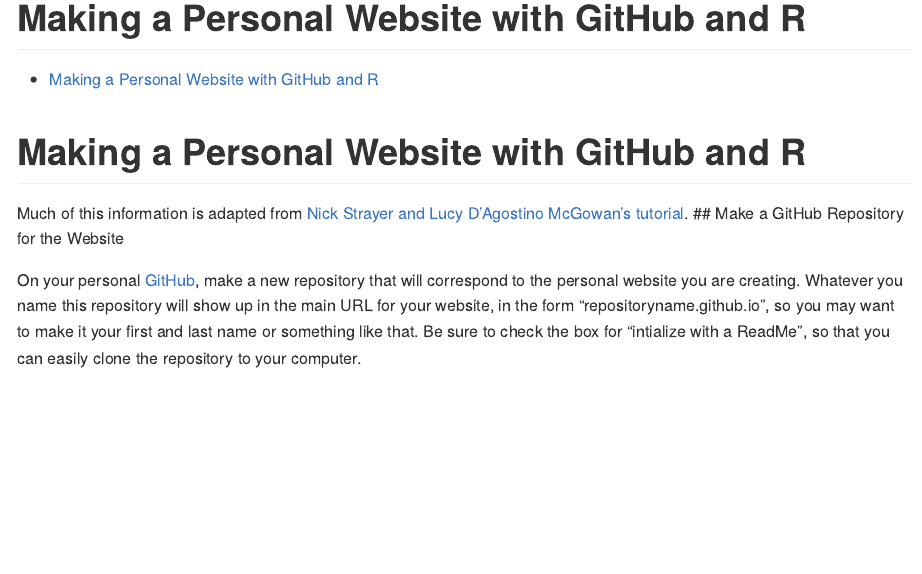
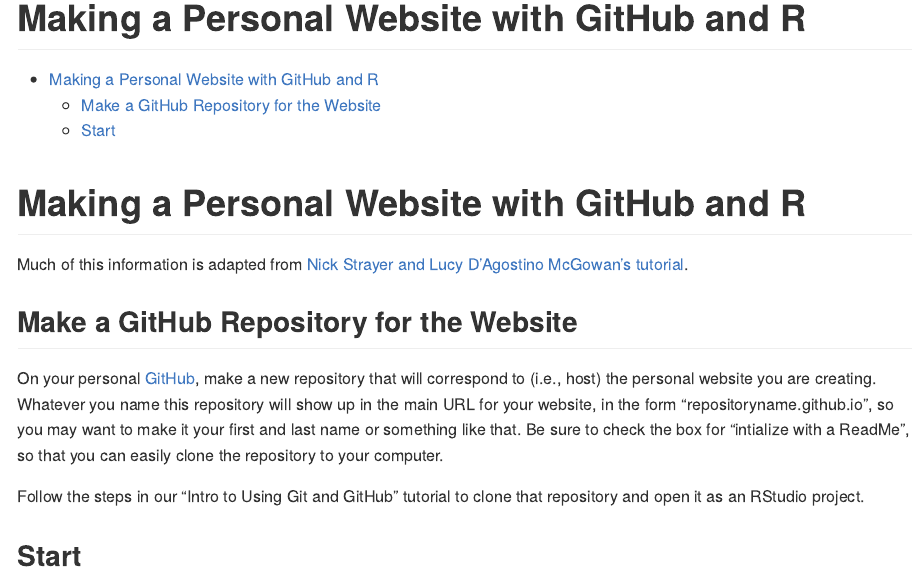
Before and after one commit to Moreau-Lab/Tutorials, an R Markdown document (MakingAPersonalWebsiteWithGithubAndR.Rmd): the page in a window 1100 px wide, from its top. Rendered offline with R 4.5, knitr and Pandoc, with nearby package versions.

Commit message:
Committing markdown file.

````diff
--- a/MakingAPersonalWebsiteWithGithubAndR.Rmd
+++ b/MakingAPersonalWebsiteWithGithubAndR.Rmd
@@ -11,6 +11,11 @@ knitr::opts_chunk$set(echo = TRUE)
 ```
 # Making a Personal Website with GitHub and R
 Much of this information is adapted from  [Nick Strayer and Lucy D'Agostino McGowan's tutorial](https://livefreeordichotomize.com/2017/08/08/how-to-make-an-rmarkdown-website/).
+
 ## Make a GitHub Repository for the Website
 
-On your personal [GitHub](github.com), make a new repository that will correspond to the personal website you are creating. Whatever you name this repository will show up in the main URL for your website, in the form "repositoryname.github.io", so you may want to make it your first and last name or something like that. Be sure to check the box for "intialize with a ReadMe", so that you can easily clone the repository to your computer.
+On your personal [GitHub](github.com), make a new repository that will correspond to (i.e., host) the personal website you are creating. Whatever you name this repository will show up in the main URL for your website, in the form "repositoryname.github.io", so you may want to make it your first and last name or something like that. Be sure to check the box for "intialize with a ReadMe", so that you can easily clone the repository to your computer.
+
+Follow the steps in our "Intro to Using Git and GitHub" tutorial to clone that repository and open it as an RStudio project.
+
+## Start
````
Also changed, not shown: MakingAPersonalWebsiteWithGithubAndR.md.
